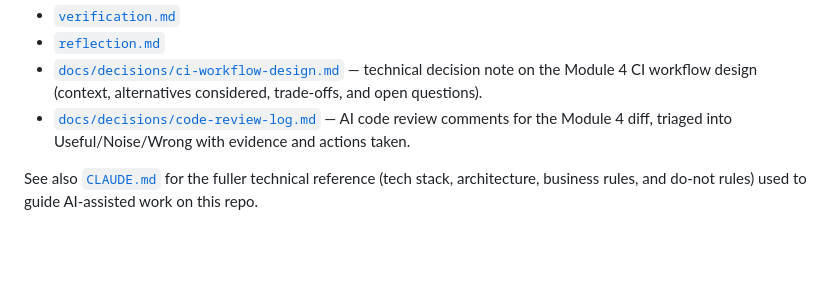
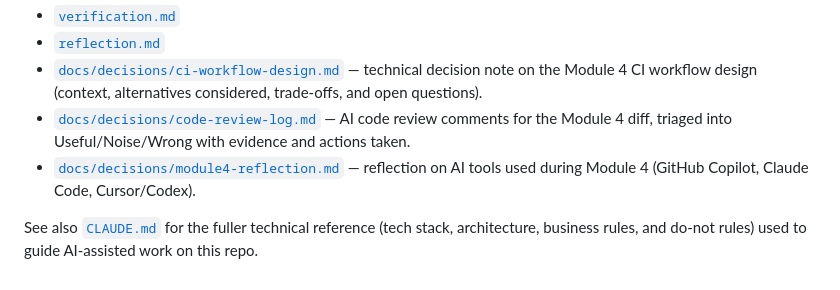
Before and after one commit to Hachem6666/task-tracker, a Markdown page: README.md, the part around the change. Rendered like a GitHub page; blank space fills up the shorter version.

```diff
--- a/README.md
+++ b/README.md
@@ -195,5 +195,6 @@ See [`docs/midcourse/`](docs/midcourse/) for:
 - [`reflection.md`](docs/midcourse/reflection.md)
 - [`docs/decisions/ci-workflow-design.md`](docs/decisions/ci-workflow-design.md) — technical decision note on the Module 4 CI workflow design (context, alternatives considered, trade-offs, and open questions).
 - [`docs/decisions/code-review-log.md`](docs/decisions/code-review-log.md) — AI code review comments for the Module 4 diff, triaged into Useful/Noise/Wrong with evidence and actions taken.
+- [`docs/decisions/module4-reflection.md`](docs/decisions/module4-reflection.md) — reflection on AI tools used during Module 4 (GitHub Copilot, Claude Code, Cursor/Codex).
 
 See also [`CLAUDE.md`](CLAUDE.md) for the fuller technical reference (tech stack, architecture, business rules, and do-not rules) used to guide AI-assisted work on this repo.
```
Also changed, not shown: docs/decisions/module4-reflection.md (added, +11 -0 lines).
